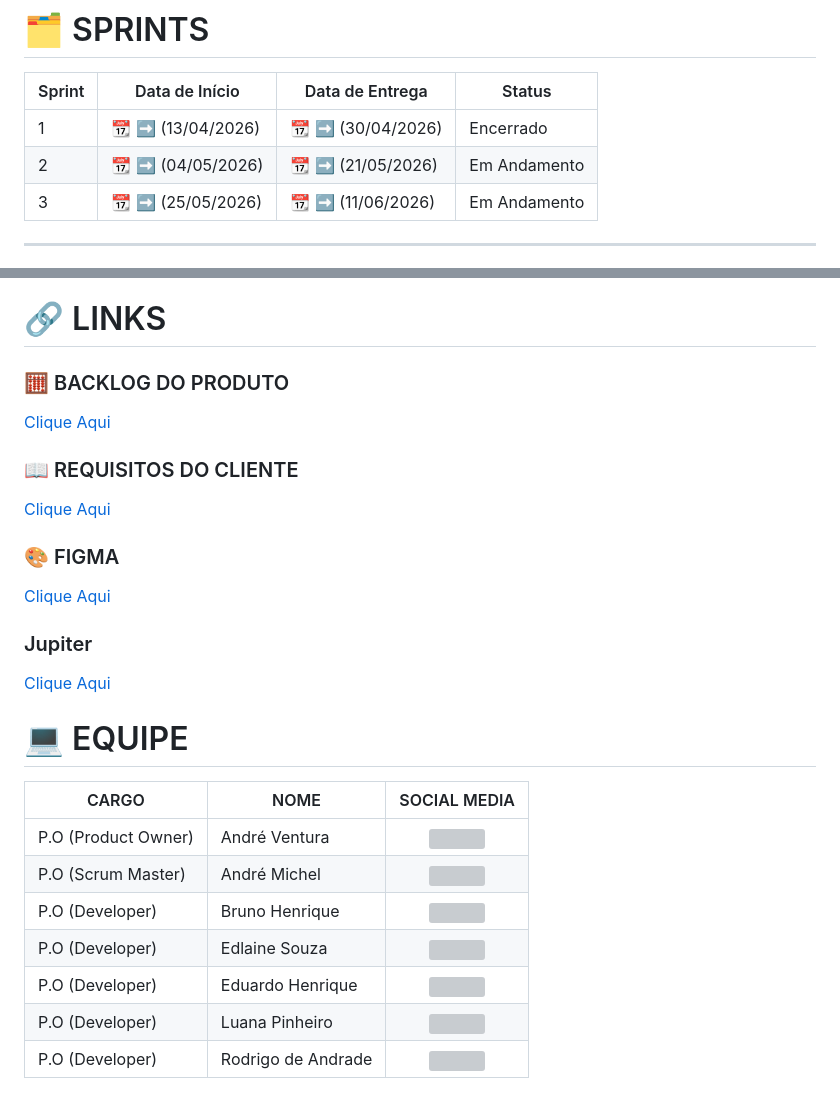
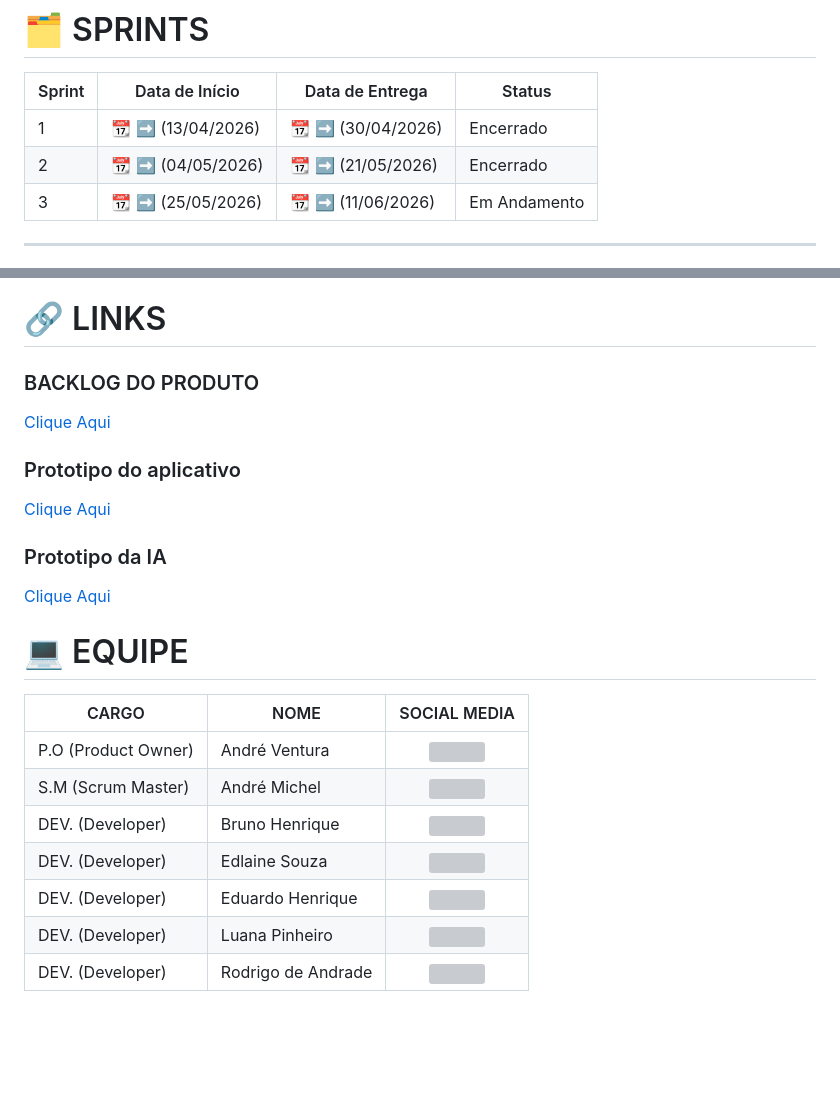
Before and after one commit to HighTechDSM/ABP_5_DSM, a Markdown page: README.md, 2 parts joined by grey strips. Rendered like a GitHub page; blank space fills up the shorter version; grey boxes are pictures that could not be loaded.

```diff
--- a/README.md
+++ b/README.md
@@ -56,7 +57,7 @@ Ferramentas e DevOps
 | Sprint | Data de Início | Data de Entrega | Status  |
 |--------|----------------|-----------------|---------|
 |  1     | :calendar: ➡ (13/04/2026) | 📆 ➡ (30/04/2026) |  Encerrado |
-|  2     | :calendar: ➡ (04/05/2026) | 📆 ➡ (21/05/2026) |  Em Andamento |
+|  2     | :calendar: ➡ (04/05/2026) | 📆 ➡ (21/05/2026) |  Encerrado |
 |  3     | :calendar: ➡ (25/05/2026) | 📆 ➡ (11/06/2026) |  Em Andamento |
 
 ---
@@ -167,16 +168,15 @@ Ferramentas e DevOps
 
 # 🔗 LINKS
 
-### 🧮 BACKLOG DO PRODUTO
+### BACKLOG DO PRODUTO
 [Clique Aqui](https://github.com/HighTechDSM/ABP_5_DSM/issues)
 
-### 📖 REQUISITOS DO CLIENTE
-[Clique Aqui]()
 
-### 🎨 FIGMA
+### Prototipo do aplicativo
 [Clique Aqui](https://www.figma.com/design/bd0lFd0Tk7shoq7ah2BCfa/Untitled?node-id=0-1&t=dRorqfMjBMjTMjgO-1)
 
-### Jupiter
+
+### Prototipo da IA
 [Clique Aqui]()
 
 # :computer: EQUIPE
@@ -184,9 +184,9 @@ Ferramentas e DevOps
 |CARGO | NOME| SOCIAL MEDIA |
 |------|-----|:--------------:|
 | P.O (Product Owner) |   André Ventura   |     <a target="_blank" href="https://github.com/AndreHVentura"><img  src="https://skillicons.dev/icons?i=github"></a>|
-| P.O (Scrum Master) |   André Michel   |     <a target="_blank" href="https://github.com/andremc331"><img  src="https://skillicons.dev/icons?i=github"></a>|
-| P.O (Developer) |   Bruno Henrique   |     <a target="_blank" href="https://github.com/BrunoHenrique258"><img  src="https://skillicons.dev/icons?i=github"></a>|
-| P.O (Developer) |   Edlaine Souza   |     <a target="_blank" href="https://github.com/edlaine-souza"><img  src="https://skillicons.dev/icons?i=github"></a>|
-| P.O (Developer) |   Eduardo Henrique  |     <a target="_blank" href="https://github.com/EduardoBrito2"><img  src="https://skillicons.dev/icons?i=github"></a>|
-| P.O (Developer) |   Luana Pinheiro  |     <a target="_blank" href="https://github.com/Luana873"><img  src="https://skillicons.dev/icons?i=github"></a>|
-| P.O (Developer) |   Rodrigo de Andrade   |     <a target="_blank" href="https://github.com/RodrigodeAndrade90"><img  src="https://skillicons.dev/icons?i=github"></a>|
+| S.M (Scrum Master) |   André Michel   |     <a target="_blank" href="https://github.com/andremc331"><img  src="https://skillicons.dev/icons?i=github"></a>|
+| DEV. (Developer) |   Bruno Henrique   |     <a target="_blank" href="https://github.com/BrunoHenrique258"><img  src="https://skillicons.dev/icons?i=github"></a>|
+| DEV. (Developer) |   Edlaine Souza   |     <a target="_blank" href="https://github.com/edlaine-souza"><img  src="https://skillicons.dev/icons?i=github"></a>|
+| DEV. (Developer) |   Eduardo Henrique  |     <a target="_blank" href="https://github.com/EduardoBrito2"><img  src="https://skillicons.dev/icons?i=github"></a>|
+| DEV. (Developer) |   Luana Pinheiro  |     <a target="_blank" href="https://github.com/Luana873"><img  src="https://skillicons.dev/icons?i=github"></a>|
+| DEV. (Developer) |   Rodrigo de Andrade   |     <a target="_blank" href="https://github.com/RodrigodeAndrade90"><img  src="https://skillicons.dev/icons?i=github"></a>|
```
Also changed, not shown: other parts of README.md (+2 -1 lines).
